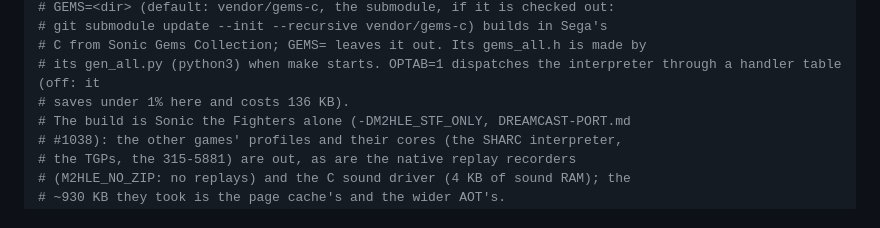
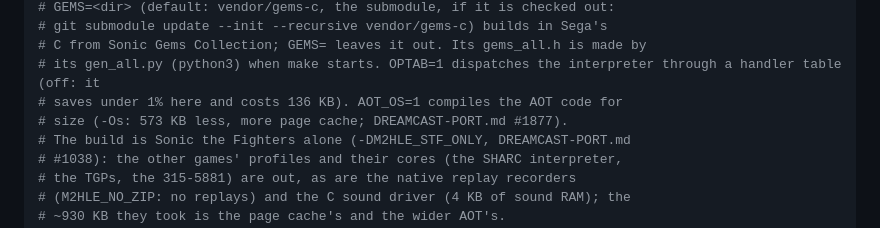
Before and after one commit to biggestsonicfan/m2-hle2, a Markdown page: dreamcast/README.md, the part around the change. GitHub-like rendering.

Commit message:
DREAMCAST-PORT.md, README: the page cache back, the clock fix, pinning and AOT_OS (#1877)
Co-Authored-By: Claude Opus 5.5 <noreply@anthropic.com>

```diff
--- a/dreamcast/README.md
+++ b/dreamcast/README.md
@@ -49,7 +49,8 @@ make -C dreamcast OUT=/tmp/dc AOT="<PS3>/stf_rom/rom_code1.bin"
 # git submodule update --init --recursive vendor/gems-c) builds in Sega's
 # C from Sonic Gems Collection; GEMS= leaves it out. Its gems_all.h is made by
 # its gen_all.py (python3) when make starts. OPTAB=1 dispatches the interpreter through a handler table (off: it
-# saves under 1% here and costs 136 KB).
+# saves under 1% here and costs 136 KB). AOT_OS=1 compiles the AOT code for
+# size (-Os: 573 KB less, more page cache; DREAMCAST-PORT.md #1877).
 # The build is Sonic the Fighters alone (-DM2HLE_STF_ONLY, DREAMCAST-PORT.md
 # #1038): the other games' profiles and their cores (the SHARC interpreter,
 # the TGPs, the 315-5881) are out, as are the native replay recorders
```
Also changed, not shown: DREAMCAST-PORT.md (+55 -1 lines).
